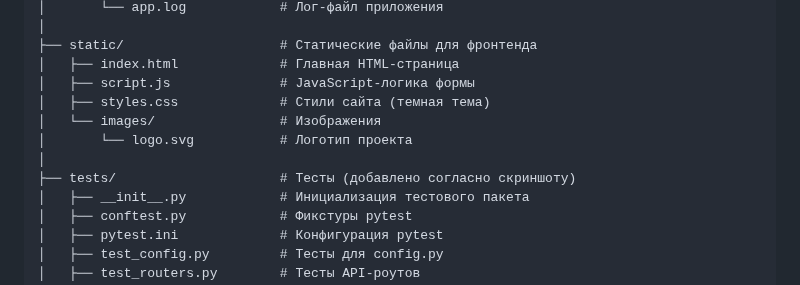
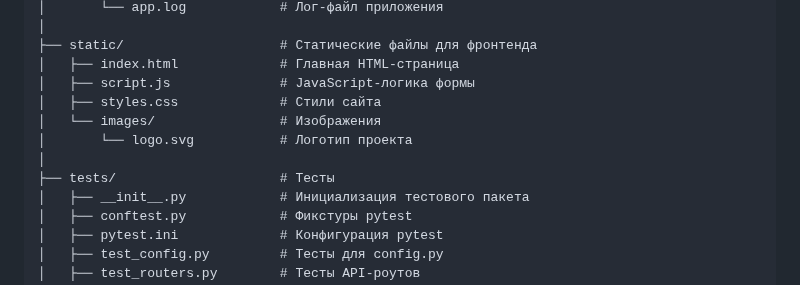
Before and after one commit to haiseskibidi/Terrasite, a Markdown page: README.md, the part around the change. Drawn GitHub-style.

Commit message:
Correction of inaccuracies

```diff
--- a/README.md
+++ b/README.md
@@ -160,11 +160,11 @@ terrasite/
 ├── static/                    # Статические файлы для фронтенда
 │   ├── index.html             # Главная HTML-страница
 │   ├── script.js              # JavaScript-логика формы
-│   ├── styles.css             # Стили сайта (темная тема)
+│   ├── styles.css             # Стили сайта
 │   └── images/                # Изображения
 │       └── logo.svg           # Логотип проекта
 │
-├── tests/                     # Тесты (добавлено согласно скриншоту)
+├── tests/                     # Тесты
 │   ├── __init__.py            # Инициализация тестового пакета
 │   ├── conftest.py            # Фикстуры pytest
 │   ├── pytest.ini             # Конфигурация pytest
```
